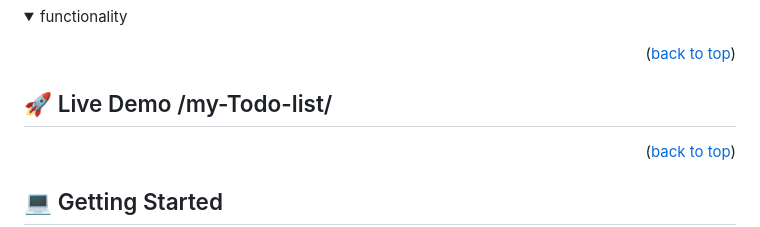
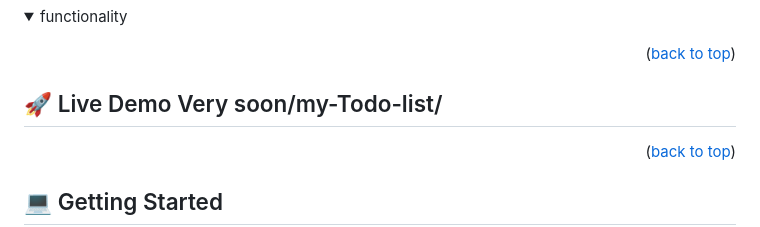
Before and after one commit to BANCUNGUYE66/my-Todo-list, a Markdown page: README.md, the part around the change. Drawn GitHub-style; folded sections open.

```diff
--- a/README.md
+++ b/README.md
@@ -78,7 +78,7 @@ This is a  website that displays a list of Todo tasks and allows you to add new
 
 <!-- LIVE DEMO -->
 
-## 🚀 Live Demo <a name="live-demo">/my-Todo-list/</a>
+## 🚀 Live Demo <a name="live-demo">Very soon/my-Todo-list/</a>
 
 
 
```
